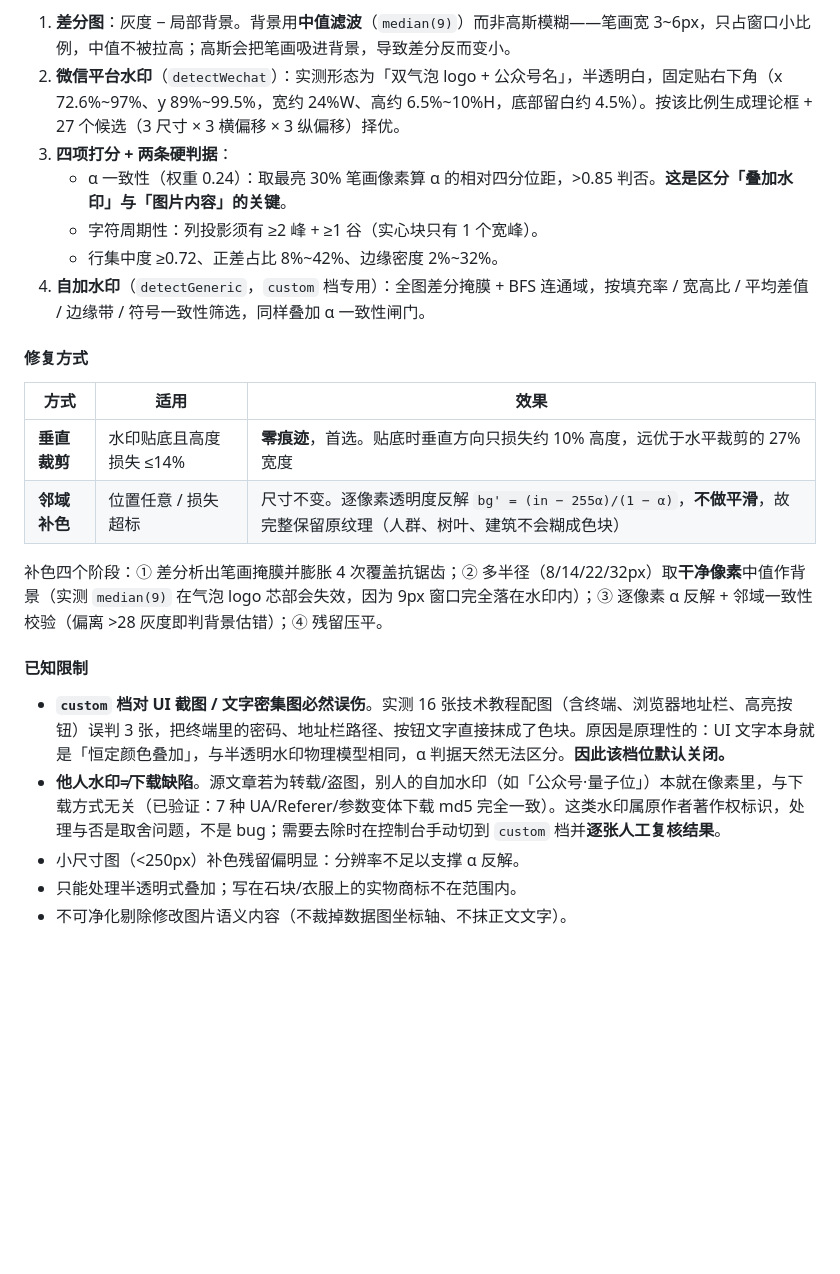
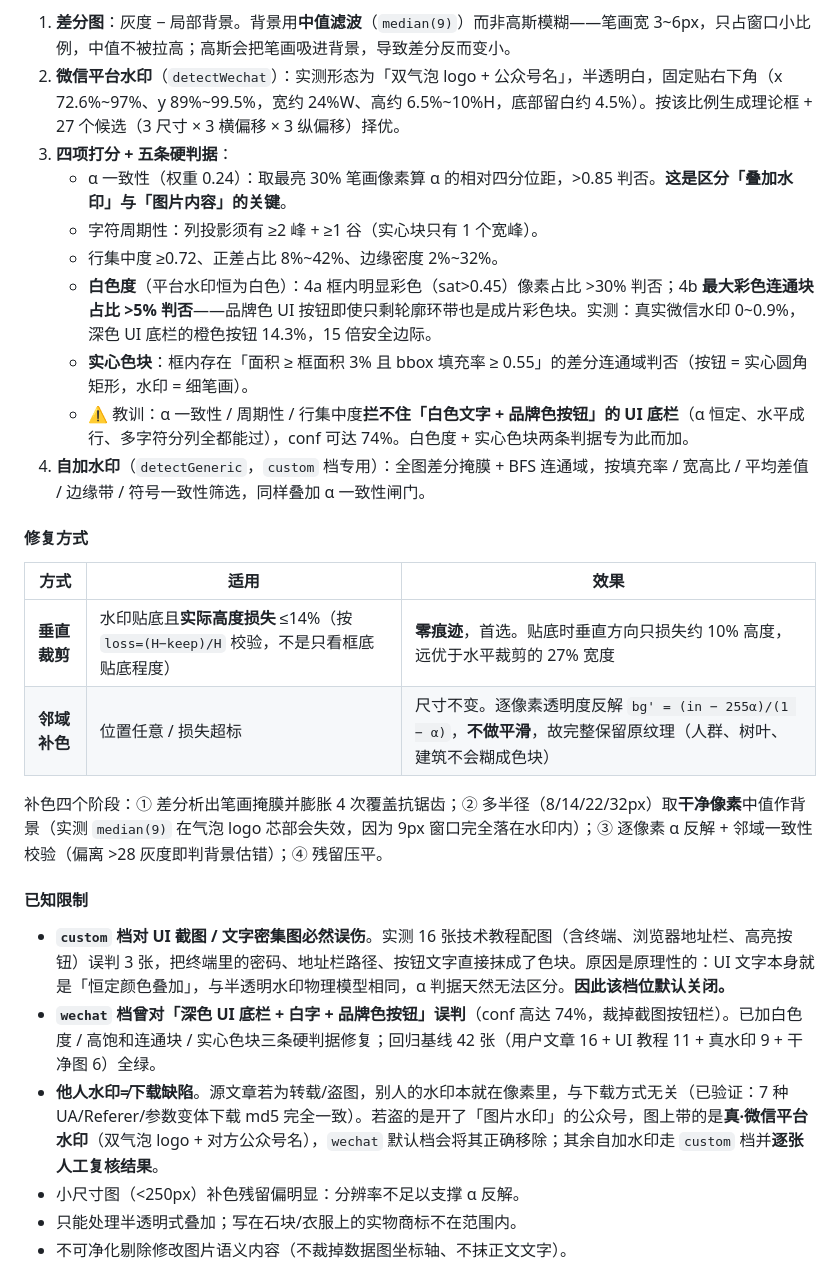
Before and after one commit to engrecho/publish-to-wechat-mp, a Markdown page: 3_image-processor/SKILL.md, the part around the change. GitHub-like rendering; blank space fills up the shorter version.

Commit message:
fix(image-processor): wechat 档三条硬判据修复 UI 底栏误判 + 裁剪实损上限
线上实测发现：深色 UI 截图底栏（白字描边按钮 + 品牌色实心按钮）会被
detectWechat 误判为微信平台水印（conf 74%）并裁掉按钮栏。

- 硬判据 4 白色度：框内明显彩色(sat>0.45)占比>30% 或最大彩色连通块>5% 判否
  （真实微信水印实测 0~0.9%，橙按钮栏 14.3%，15 倍安全边际）
- 硬判据 5 实心色块：差分连通域 bbox 填充率≥0.55 且面积≥框 3% 判否
- 裁剪决策改按实际高度损失 loss<=cropBottomMax 校验（旧逻辑只查框底贴底
  程度，框过高时实际损失可超限仍执行裁剪）
- 回归基线 42 张全绿：用户文章16(UI截图) + UI教程11(误判已修复) +
  真实平台水印9(全部正常检出) + 干净图6

```diff
--- a/3_image-processor/SKILL.md
+++ b/3_image-processor/SKILL.md
@@ -53,17 +53,20 @@ description: "公众号图片处理：水印识别与裁剪 + 感知哈希去重
 
 1. **差分图**：灰度 − 局部背景。背景用**中值滤波**（`median(9)`）而非高斯模糊——笔画宽 3~6px，只占窗口小比例，中值不被拉高；高斯会把笔画吸进背景，导致差分反而变小。
 2. **微信平台水印**（`detectWechat`）：实测形态为「双气泡 logo + 公众号名」，半透明白，固定贴右下角（x 72.6%~97%、y 89%~99.5%，宽约 24%W、高约 6.5%~10%H，底部留白约 4.5%）。按该比例生成理论框 + 27 个候选（3 尺寸 × 3 横偏移 × 3 纵偏移）择优。
-3. **四项打分 + 两条硬判据**：
+3. **四项打分 + 五条硬判据**：
    - α 一致性（权重 0.24）：取最亮 30% 笔画像素算 α 的相对四分位距，>0.85 判否。**这是区分「叠加水印」与「图片内容」的关键**。
    - 字符周期性：列投影须有 ≥2 峰 + ≥1 谷（实心块只有 1 个宽峰）。
    - 行集中度 ≥0.72、正差占比 8%~42%、边缘密度 2%~32%。
+   - **白色度**（平台水印恒为白色）：4a 框内明显彩色（sat>0.45）像素占比 >30% 判否；4b **最大彩色连通块占比 >5% 判否**——品牌色 UI 按钮即使只剩轮廓环带也是成片彩色块。实测：真实微信水印 0~0.9%，深色 UI 底栏的橙色按钮 14.3%，15 倍安全边际。
+   - **实心色块**：框内存在「面积 ≥ 框面积 3% 且 bbox 填充率 ≥ 0.55」的差分连通域判否（按钮 = 实心圆角矩形，水印 = 细笔画）。
+   - ⚠️ 教训：α 一致性 / 周期性 / 行集中度**拦不住「白色文字 + 品牌色按钮」的 UI 底栏**（α 恒定、水平成行、多字符分列全都能过），conf 可达 74%。白色度 + 实心色块两条判据专为此而加。
 4. **自加水印**（`detectGeneric`，`custom` 档专用）：全图差分掩膜 + BFS 连通域，按填充率 / 宽高比 / 平均差值 / 边缘带 / 符号一致性筛选，同样叠加 α 一致性闸门。
 
 #### 修复方式
 
 | 方式 | 适用 | 效果 |
 |------|------|------|
-| **垂直裁剪** | 水印贴底且高度损失 ≤14% | **零痕迹**，首选。贴底时垂直方向只损失约 10% 高度，远优于水平裁剪的 27% 宽度 |
+| **垂直裁剪** | 水印贴底且**实际高度损失** ≤14%（按 `loss=(H−keep)/H` 校验，不是只看框底贴底程度） | **零痕迹**，首选。贴底时垂直方向只损失约 10% 高度，远优于水平裁剪的 27% 宽度 |
 | **邻域补色** | 位置任意 / 损失超标 | 尺寸不变。逐像素透明度反解 `bg' = (in − 255α)/(1 − α)`，**不做平滑**，故完整保留原纹理（人群、树叶、建筑不会糊成色块） |
 
 补色四个阶段：① 差分析出笔画掩膜并膨胀 4 次覆盖抗锯齿；② 多半径（8/14/22/32px）取**干净像素**中值作背景（实测 `median(9)` 在气泡 logo 芯部会失效，因为 9px 窗口完全落在水印内）；③ 逐像素 α 反解 + 邻域一致性校验（偏离 >28 灰度即判背景估错）；④ 残留压平。
@@ -71,7 +74,8 @@ description: "公众号图片处理：水印识别与裁剪 + 感知哈希去重
 #### 已知限制
 
 - **`custom` 档对 UI 截图 / 文字密集图必然误伤**。实测 16 张技术教程配图（含终端、浏览器地址栏、高亮按钮）误判 3 张，把终端里的密码、地址栏路径、按钮文字直接抹成了色块。原因是原理性的：UI 文字本身就是「恒定颜色叠加」，与半透明水印物理模型相同，α 判据天然无法区分。**因此该档位默认关闭。**
-- **他人水印≠下载缺陷**。源文章若为转载/盗图，别人的自加水印（如「公众号·量子位」）本就在像素里，与下载方式无关（已验证：7 种 UA/Referer/参数变体下载 md5 完全一致）。这类水印属原作者著作权标识，处理与否是取舍问题，不是 bug；需要去除时在控制台手动切到 `custom` 档并**逐张人工复核结果**。
+- **`wechat` 档曾对「深色 UI 底栏 + 白字 + 品牌色按钮」误判**（conf 高达 74%，裁掉截图按钮栏）。已加白色度 / 高饱和连通块 / 实心色块三条硬判据修复；回归基线 42 张（用户文章 16 + UI 教程 11 + 真水印 9 + 干净图 6）全绿。
+- **他人水印≠下载缺陷**。源文章若为转载/盗图，别人的水印本就在像素里，与下载方式无关（已验证：7 种 UA/Referer/参数变体下载 md5 完全一致）。若盗的是开了「图片水印」的公众号，图上带的是**真·微信平台水印**（双气泡 logo + 对方公众号名），`wechat` 默认档会将其正确移除；其余自加水印走 `custom` 档并**逐张人工复核结果**。
 - 小尺寸图（<250px）补色残留偏明显：分辨率不足以支撑 α 反解。
 - 只能处理半透明式叠加；写在石块/衣服上的实物商标不在范围内。
 - 不可净化剔除修改图片语义内容（不裁掉数据图坐标轴、不抹正文文字）。
```
